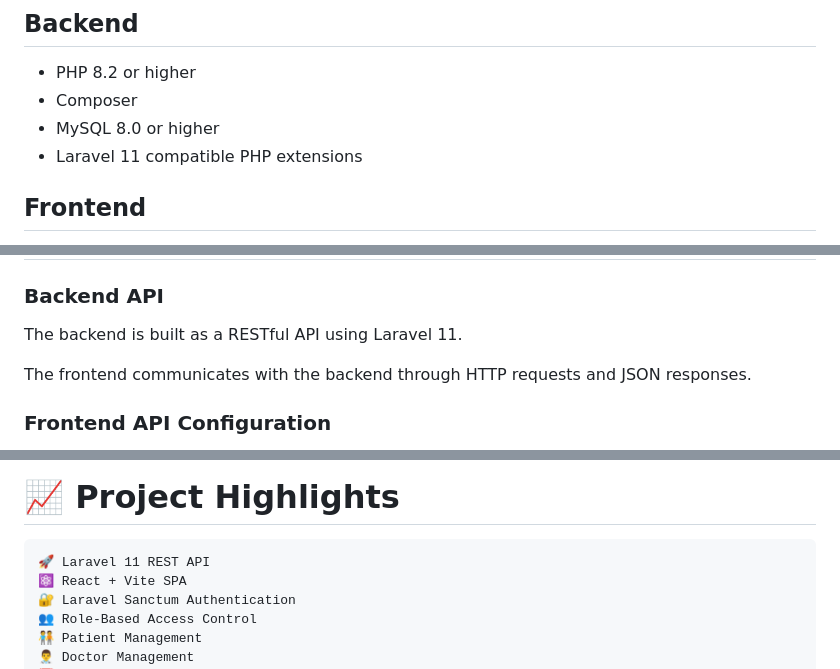
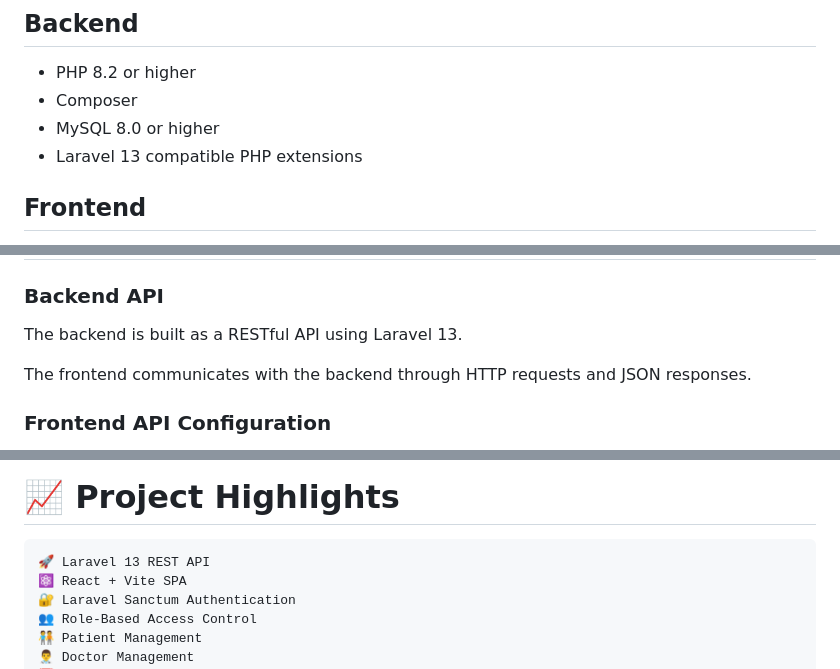
Before and after one commit to subham-paul/Hospital_Management_System, a Markdown page: README.md, 3 parts joined by grey strips. Drawn GitHub-style.

````diff
--- a/README.md
+++ b/README.md
@@ -494,7 +494,7 @@ hospital-management-system/
 * PHP 8.2 or higher
 * Composer
 * MySQL 8.0 or higher
-* Laravel 11 compatible PHP extensions
+* Laravel 13 compatible PHP extensions
 
 ## Frontend
 
@@ -769,7 +769,7 @@ The application uses Laravel's authentication and authorization features to prot
 
 ### Backend API
 
-The backend is built as a RESTful API using Laravel 11.
+The backend is built as a RESTful API using Laravel 13.
 
 The frontend communicates with the backend through HTTP requests and JSON responses.
 
@@ -823,7 +823,7 @@ The system can be adapted for:
 # 📈 Project Highlights
 
 ```text
-🚀 Laravel 11 REST API
+🚀 Laravel 13 REST API
 ⚛️ React + Vite SPA
 🔐 Laravel Sanctum Authentication
 👥 Role-Based Access Control
````
Also changed, not shown: other parts of README.md (+3 -3 lines).
